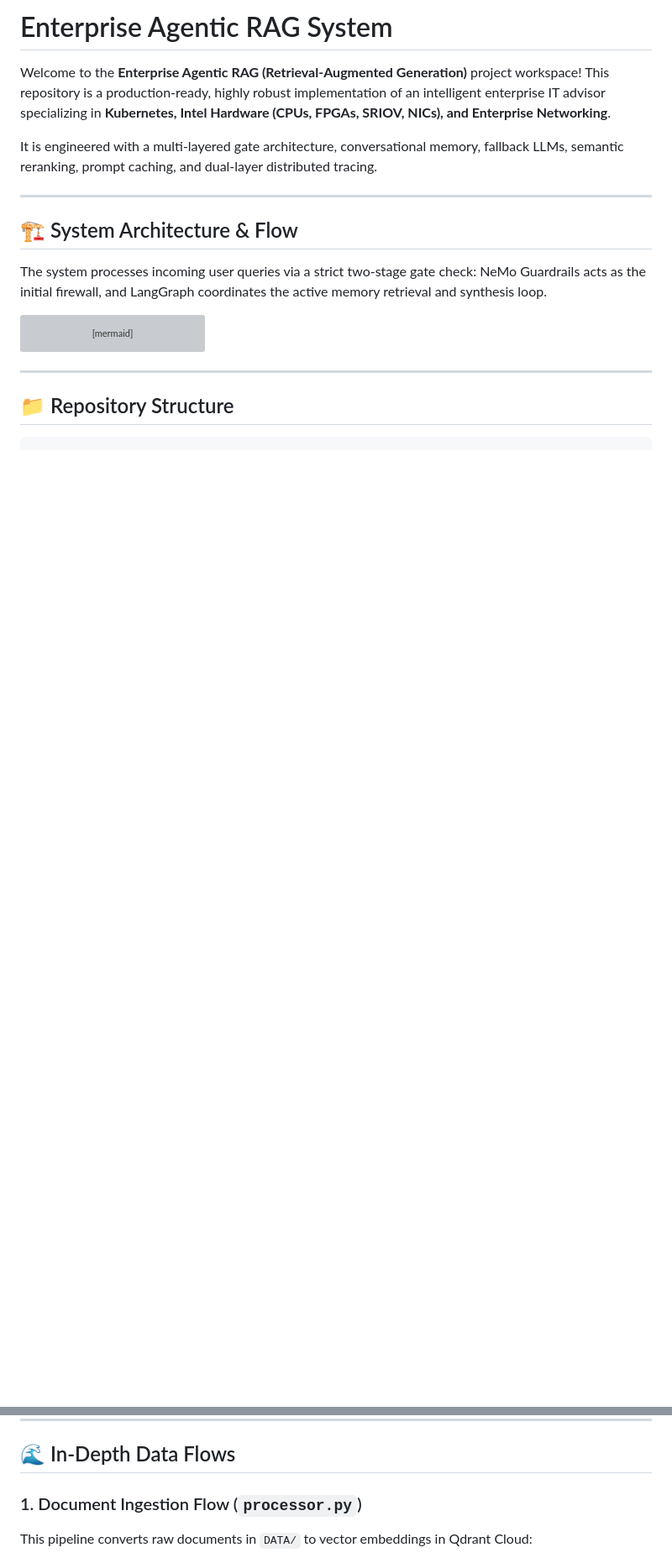
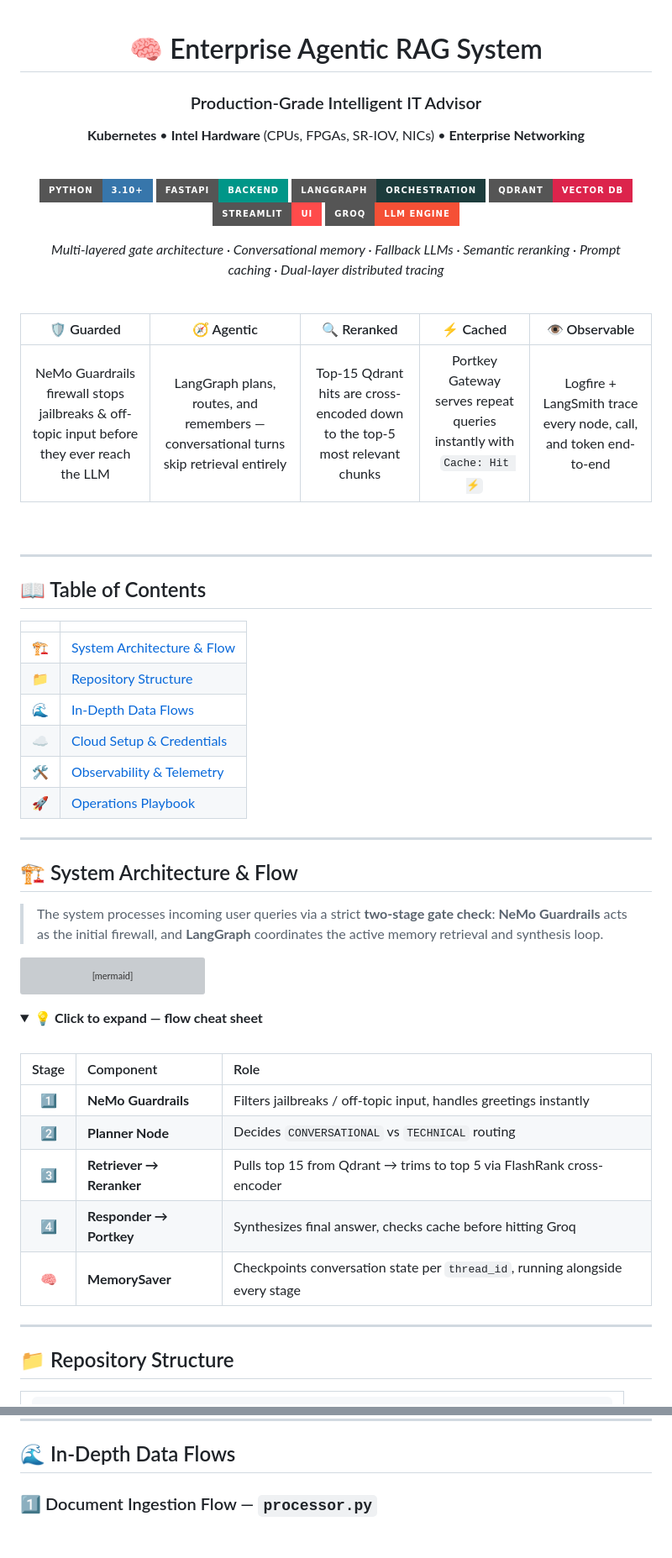
Before and after one commit to kingspy89/production-advance-rag, a Markdown page: README.md, 2 parts joined by grey strips. Shown at 84% size. Rendered like a GitHub page; folded sections open; badges without logos; blank space fills up the shorter version; grey boxes are pictures that could not be loaded.

````diff
--- a/README.md
+++ b/README.md
@@ -1,14 +1,54 @@
-# Enterprise Agentic RAG System
+<div align="center">
 
-Welcome to the **Enterprise Agentic RAG (Retrieval-Augmented Generation)** project workspace! This repository is a production-ready, highly robust implementation of an intelligent enterprise IT advisor specializing in **Kubernetes, Intel Hardware (CPUs, FPGAs, SRIOV, NICs), and Enterprise Networking**.
+# 🧠 Enterprise Agentic RAG System
 
-It is engineered with a multi-layered gate architecture, conversational memory, fallback LLMs, semantic reranking, prompt caching, and dual-layer distributed tracing.
+### Production-Grade Intelligent IT Advisor
+
+**Kubernetes** • **Intel Hardware** (CPUs, FPGAs, SR-IOV, NICs) • **Enterprise Networking**
+
+<br>
+
+[![Python](https://img.shields.io/badge/Python-3.10+-3776AB?style=for-the-badge&logo=python&logoColor=white)](https://www.python.org/)
+[![FastAPI](https://img.shields.io/badge/FastAPI-Backend-009688?style=for-the-badge&logo=fastapi&logoColor=white)](https://fastapi.tiangolo.com/)
+[![LangGraph](https://img.shields.io/badge/LangGraph-Orchestration-1C3C3C?style=for-the-badge&logo=langchain&logoColor=white)](https://langchain-ai.github.io/langgraph/)
+[![Qdrant](https://img.shields.io/badge/Qdrant-Vector%20DB-DC244C?style=for-the-badge&logo=qdrant&logoColor=white)](https://qdrant.tech/)
+[![Streamlit](https://img.shields.io/badge/Streamlit-UI-FF4B4B?style=for-the-badge&logo=streamlit&logoColor=white)](https://streamlit.io/)
+[![Groq](https://img.shields.io/badge/Groq-LLM%20Engine-F55036?style=for-the-badge&logoColor=white)](https://groq.com/)
+
+*Multi-layered gate architecture&nbsp;·&nbsp;Conversational memory&nbsp;·&nbsp;Fallback LLMs&nbsp;·&nbsp;Semantic reranking&nbsp;·&nbsp;Prompt caching&nbsp;·&nbsp;Dual-layer distributed tracing*
+
+</div>
+
+<br>
+
+<div align="center">
+
+| 🛡️ Guarded | 🧭 Agentic | 🔍 Reranked | ⚡ Cached | 👁️ Observable |
+|:---:|:---:|:---:|:---:|:---:|
+| NeMo Guardrails firewall stops jailbreaks & off-topic input before they ever reach the LLM | LangGraph plans, routes, and remembers — conversational turns skip retrieval entirely | Top-15 Qdrant hits are cross-encoded down to the top-5 most relevant chunks | Portkey Gateway serves repeat queries instantly with `Cache: Hit ⚡` | Logfire + LangSmith trace every node, call, and token end-to-end |
+
+</div>
+
+<br>
+
+---
+
+## 📖 Table of Contents
+
+| | |
+|---|---|
+| 🏗️ | [System Architecture & Flow](#️-system-architecture--flow) |
+| 📁 | [Repository Structure](#-repository-structure) |
+| 🌊 | [In-Depth Data Flows](#-in-depth-data-flows) |
+| ☁️ | [Cloud Setup & Credentials](#️-cloud-setup--credentials) |
+| 🛠️ | [Observability & Telemetry](#️-observability--telemetry) |
+| 🚀 | [Operations Playbook](#-operations-playbook) |
 
 ---
 
 ## 🏗️ System Architecture & Flow
 
-The system processes incoming user queries via a strict two-stage gate check: NeMo Guardrails acts as the initial firewall, and LangGraph coordinates the active memory retrieval and synthesis loop.
+> The system processes incoming user queries via a strict **two-stage gate check**: **NeMo Guardrails** acts as the initial firewall, and **LangGraph** coordinates the active memory retrieval and synthesis loop.
 
 ```mermaid
 graph TD
@@ -44,6 +84,20 @@ graph TD
     LLM --> UserResponse
 ```
 
+<details>
+<summary>💡 <b>Click to expand — flow cheat sheet</b></summary>
+<br>
+
+| Stage | Component | Role |
+| :---: | :--- | :--- |
+| 1️⃣ | **NeMo Guardrails** | Filters jailbreaks / off-topic input, handles greetings instantly |
+| 2️⃣ | **Planner Node** | Decides `CONVERSATIONAL` vs `TECHNICAL` routing |
+| 3️⃣ | **Retriever → Reranker** | Pulls top 15 from Qdrant → trims to top 5 via FlashRank cross-encoder |
+| 4️⃣ | **Responder → Portkey** | Synthesizes final answer, checks cache before hitting Groq |
+| 🧠 | **MemorySaver** | Checkpoints conversation state per `thread_id`, running alongside every stage |
+
+</details>
+
 ---
 
 ## 📁 Repository Structure
@@ -74,6 +148,5 @@ graph TD
 
 ## 🌊 In-Depth Data Flows
 
-### 1. Document Ingestion Flow (`processor.py`)
-This pipeline converts raw documents in `DATA/` to vector embeddings in Qdrant Cloud:
+### 1️⃣ Document Ingestion Flow — `processor.py`
 
````
Also changed, not shown: other parts of README.md (+153 -72 lines).
